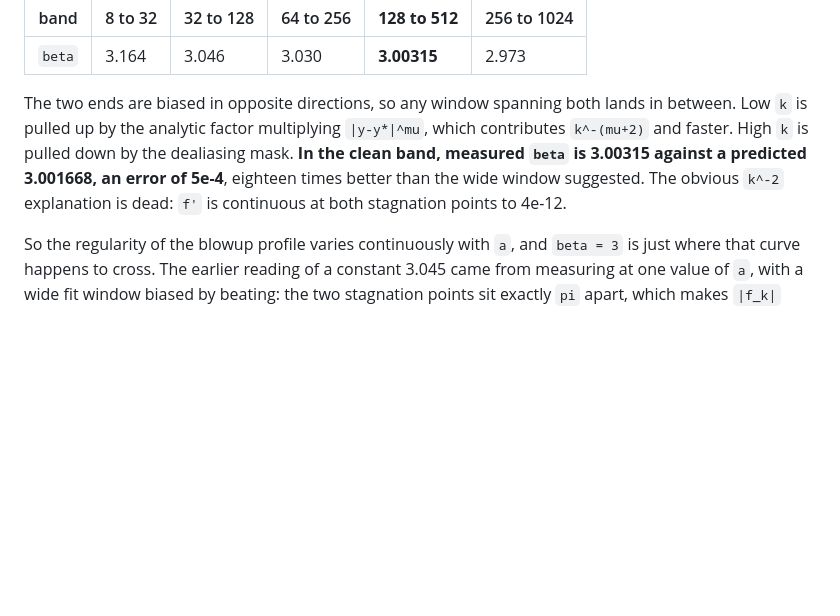
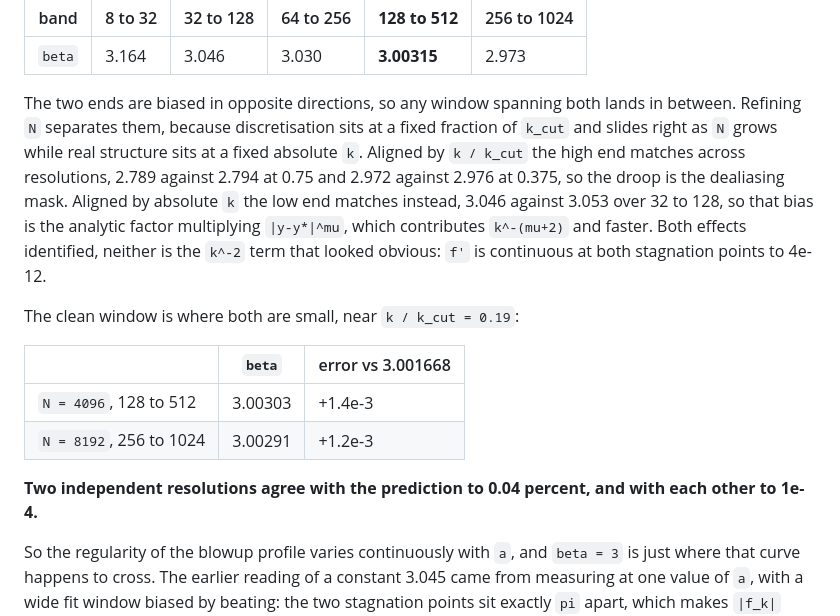
Before and after one commit to munawarkazmi/degregorio-blowup, a Markdown page: README.md, the part around the change. GitHub-like rendering; blank space fills up the shorter version.

```diff
--- a/README.md
+++ b/README.md
@@ -178,12 +178,25 @@ of converging to it:
 | `beta` | 3.164 | 3.046 | 3.030 | **3.00315** | 2.973 |
 
 The two ends are biased in opposite directions, so any window spanning both
-lands in between. Low `k` is pulled up by the analytic factor multiplying
-`|y-y*|^mu`, which contributes `k^-(mu+2)` and faster. High `k` is pulled down
-by the dealiasing mask. **In the clean band, measured `beta` is 3.00315 against
-a predicted 3.001668, an error of 5e-4**, eighteen times better than the wide
-window suggested. The obvious `k^-2` explanation is dead: `f'` is continuous at
-both stagnation points to 4e-12.
+lands in between. Refining `N` separates them, because discretisation sits at a
+fixed fraction of `k_cut` and slides right as `N` grows while real structure
+sits at a fixed absolute `k`. Aligned by `k / k_cut` the high end matches
+across resolutions, 2.789 against 2.794 at 0.75 and 2.972 against 2.976 at
+0.375, so the droop is the dealiasing mask. Aligned by absolute `k` the low end
+matches instead, 3.046 against 3.053 over 32 to 128, so that bias is the
+analytic factor multiplying `|y-y*|^mu`, which contributes `k^-(mu+2)` and
+faster. Both effects identified, neither is the `k^-2` term that looked
+obvious: `f'` is continuous at both stagnation points to 4e-12.
+
+The clean window is where both are small, near `k / k_cut = 0.19`:
+
+| | `beta` | error vs 3.001668 |
+| --- | --- | --- |
+| `N = 4096`, 128 to 512 | 3.00303 | +1.4e-3 |
+| `N = 8192`, 256 to 1024 | 3.00291 | +1.2e-3 |
+
+**Two independent resolutions agree with the prediction to 0.04 percent, and
+with each other to 1e-4.**
 
 So the regularity of the blowup profile varies continuously with `a`, and
 `beta = 3` is just where that curve happens to cross. The earlier reading of a
```
Also changed, not shown: FINDINGS.md (+41 -3 lines).
